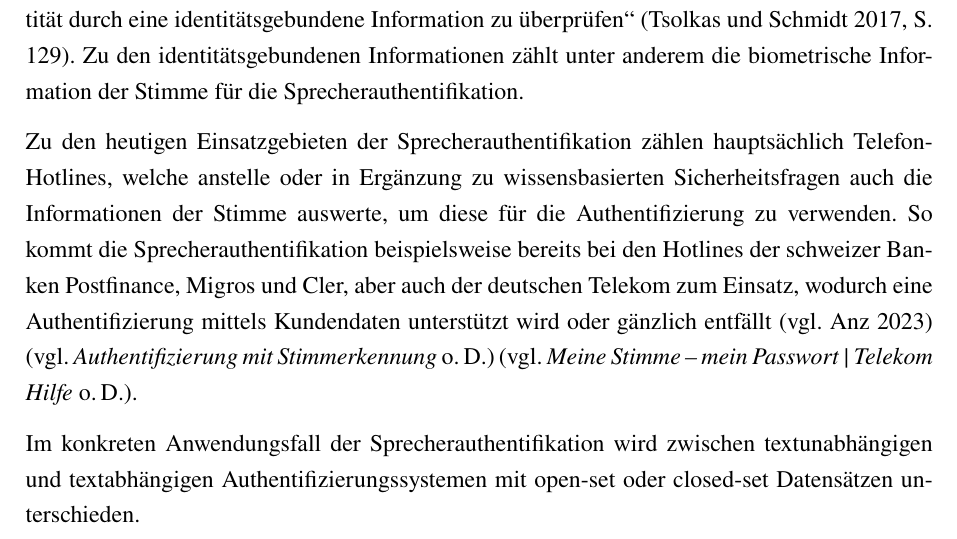
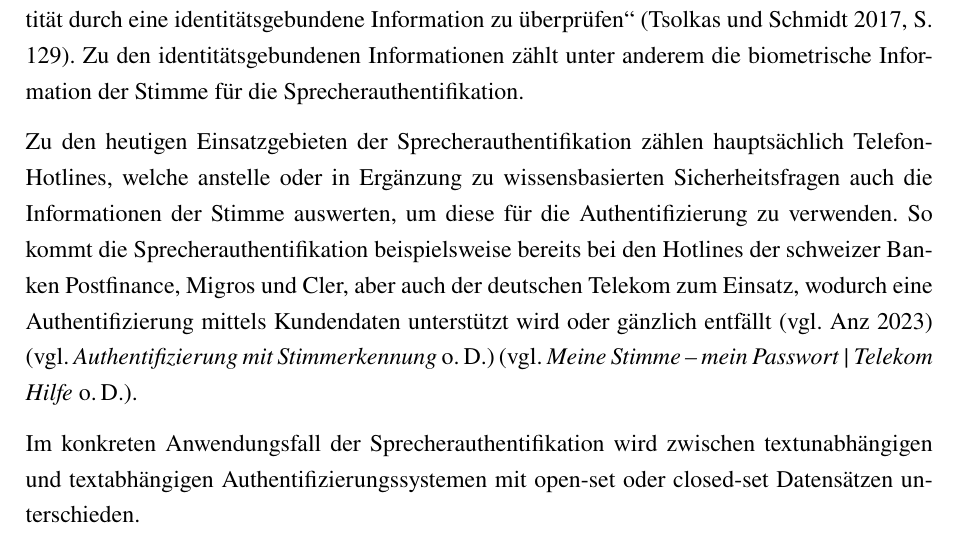
Before and after one commit to DHBW-FN-TIT20/user-authentication-using-voice-recognition, a LaTeX paper (latex/main.tex, which reads latex/chapter/Grundlagen.tex): part of page 15 of 81, cut so that both start at the same text. Compiled offline with pdfLaTeX.

Commit message:
Update latex/chapter/Grundlagen.tex

```diff
--- a/latex/chapter/Grundlagen.tex
+++ b/latex/chapter/Grundlagen.tex
@@ -16,7 +16,7 @@ Abschließend werden zwei Ansätze zur Analyse von Sicherheitsrisiken vorgestell
 In der Kryptographie beschreibt der Begriff Authentifizierung bzw. Authentifikation \gqq{eine Identität durch eine identitätsgebundene Information zu überprüfen} \autocite[][S. 129]{tsolkas_rollen_2017}.
 Zu den identitätsgebundenen Informationen zählt unter anderem die biometrische Information der Stimme für die Sprecherauthentifikation.
 
-Zu den heutigen Einsatzgebieten der Sprecherauthentifikation zählen hauptsächlich Telefon-Hotlines, welche anstelle oder in Ergänzung zu wissensbasierten Sicherheitsfragen auch die Informationen der Stimme auswerte, um diese für die Authentifizierung zu verwenden.
+Zu den heutigen Einsatzgebieten der Sprecherauthentifikation zählen hauptsächlich Telefon-Hotlines, welche anstelle oder in Ergänzung zu wissensbasierten Sicherheitsfragen auch die Informationen der Stimme auswerten, um diese für die Authentifizierung zu verwenden.
 So kommt die Sprecherauthentifikation beispielsweise bereits bei den Hotlines der schweizer Banken Postfinance, Migros und Cler, aber auch der deutschen Telekom zum Einsatz, wodurch eine Authentifizierung mittels Kundendaten unterstützt wird oder gänzlich entfällt \autocite[vgl.][]{anz_mit_2023} \autocite[vgl.][]{noauthor_authentifizierung_nodate} \autocite[vgl.][]{noauthor_meine_nodate}.
 
 Im konkreten Anwendungsfall der Sprecherauthentifikation wird zwischen textunabhängigen und textabhängigen Authentifizierungssystemen mit open-set oder closed-set Datensätzen unterschieden.
```
